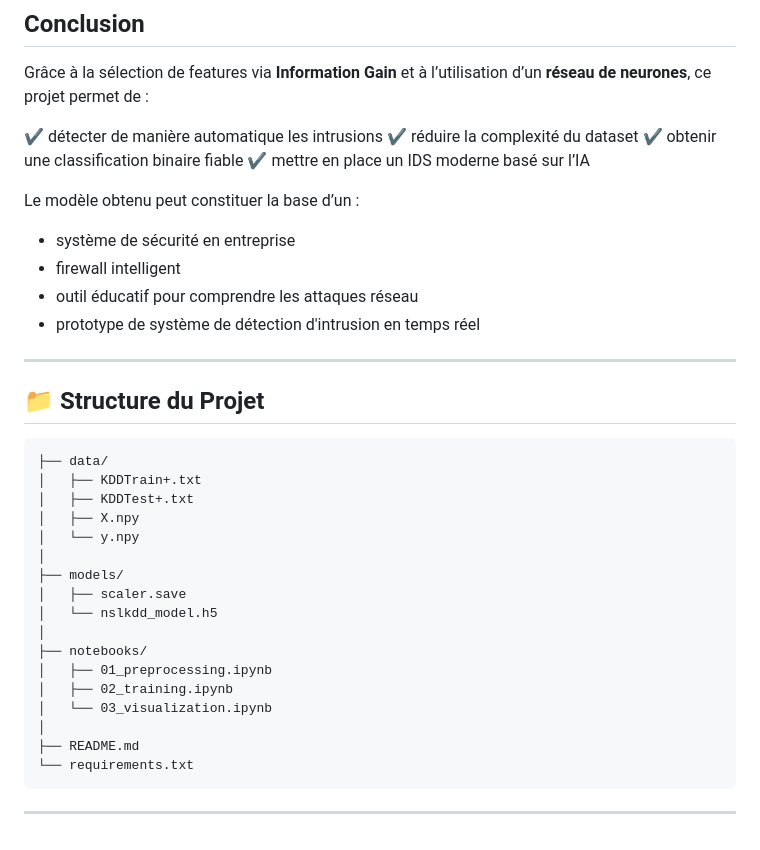
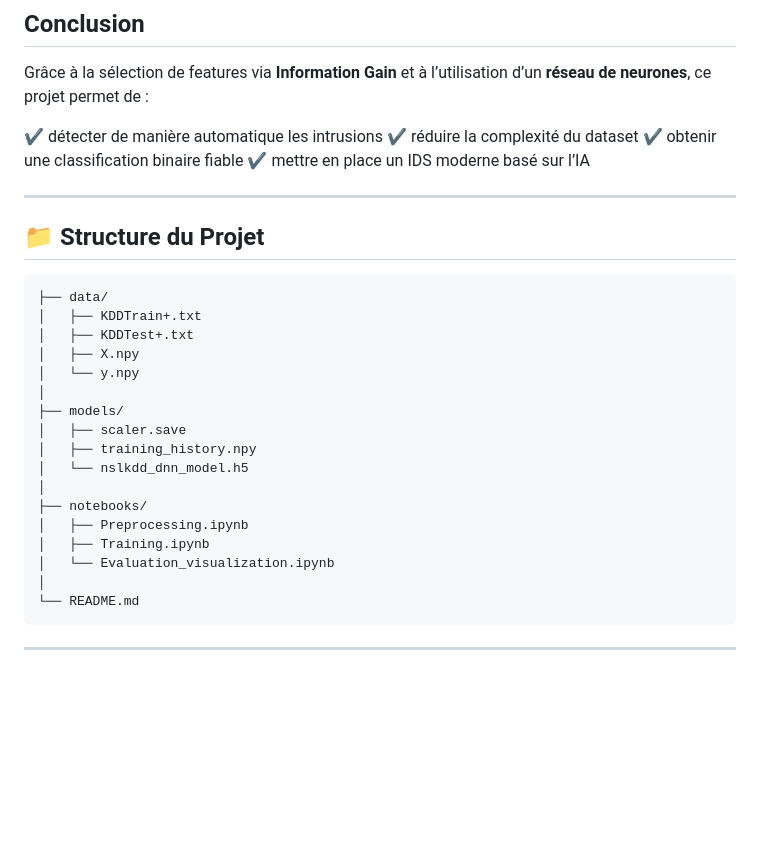
Before and after one commit to HattourWejden/nsl-kdd-intrusion-detection, a Markdown page: README.md, the part around the change. Drawn GitHub-style; blank space fills up the shorter version.

````diff
--- a/README.md
+++ b/README.md
@@ -129,13 +129,6 @@ Grâce à la sélection de features via **Information Gain** et à l’utilisati
 ✔ obtenir une classification binaire fiable
 ✔ mettre en place un IDS moderne basé sur l’IA
 
-Le modèle obtenu peut constituer la base d’un :
-
-* système de sécurité en entreprise
-* firewall intelligent
-* outil éducatif pour comprendre les attaques réseau
-* prototype de système de détection d'intrusion en temps réel
-
 ---
 
 ## 📁 **Structure du Projet**
@@ -149,15 +142,15 @@ Le modèle obtenu peut constituer la base d’un :
 │
 ├── models/
 │   ├── scaler.save
-│   └── nslkdd_model.h5
+│   ├── training_history.npy
+│   └── nslkdd_dnn_model.h5
 │
 ├── notebooks/
-│   ├── 01_preprocessing.ipynb
-│   ├── 02_training.ipynb
-│   └── 03_visualization.ipynb
+│   ├── Preprocessing.ipynb
+│   ├── Training.ipynb
+│   └── Evaluation_visualization.ipynb
 │
-├── README.md
-└── requirements.txt
+└── README.md
 ```
 
 ---
````
